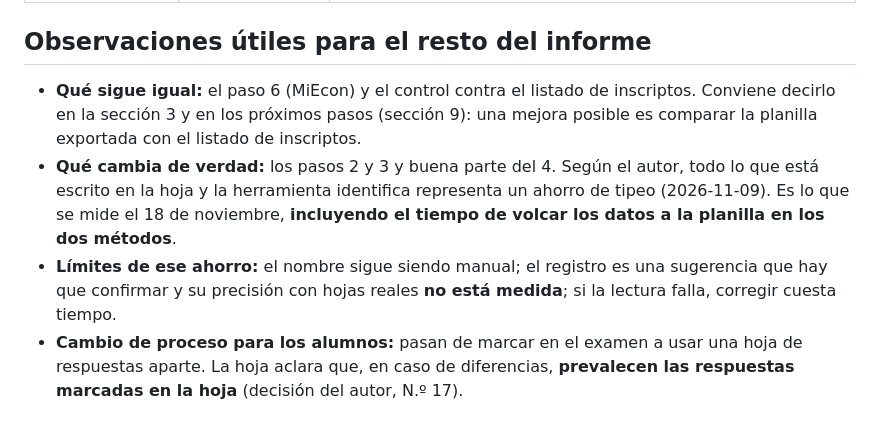
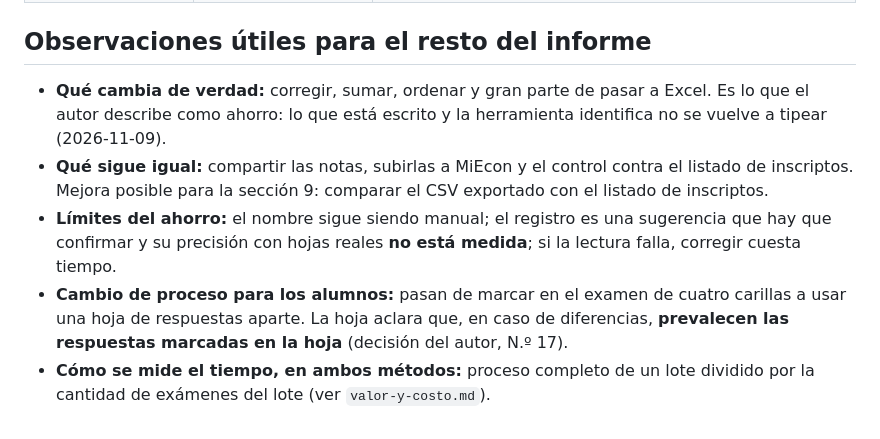
Before and after one commit to jctonini/METSI, a Markdown page: docs/informe/seccion-02-situacion-actual.md, the part around one of its changes. Drawn GitHub-style.

```diff
--- a/docs/informe/seccion-02-situacion-actual.md
+++ b/docs/informe/seccion-02-situacion-actual.md
@@ -30,6 +32,7 @@ Este proceso es lento y repetitivo en los pasos 2, 3 y 4 (corregir, calcular y v
 
 ## Observaciones útiles para el resto del informe
-- **Qué sigue igual:** el paso 6 (MiEcon) y el control contra el listado de inscriptos. Conviene decirlo en la sección 3 y en los próximos pasos (sección 9): una mejora posible es comparar la planilla exportada con el listado de inscriptos.
-- **Qué cambia de verdad:** los pasos 2 y 3 y buena parte del 4. Según el autor, todo lo que está escrito en la hoja y la herramienta identifica representa un ahorro de tipeo (2026-11-09). Es lo que se mide el 18 de noviembre, **incluyendo el tiempo de volcar los datos a la planilla en los dos métodos**.
-- **Límites de ese ahorro:** el nombre sigue siendo manual; el registro es una sugerencia que hay que confirmar y su precisión con hojas reales **no está medida**; si la lectura falla, corregir cuesta tiempo.
-- **Cambio de proceso para los alumnos:** pasan de marcar en el examen a usar una hoja de respuestas aparte. La hoja aclara que, en caso de diferencias, **prevalecen las respuestas marcadas en la hoja** (decisión del autor, N.º 17).
+- **Qué cambia de verdad:** corregir, sumar, ordenar y gran parte de pasar a Excel. Es lo que el autor describe como ahorro: lo que está escrito y la herramienta identifica no se vuelve a tipear (2026-11-09).
+- **Qué sigue igual:** compartir las notas, subirlas a MiEcon y el control contra el listado de inscriptos. Mejora posible para la sección 9: comparar el CSV exportado con el listado de inscriptos.
+- **Límites del ahorro:** el nombre sigue siendo manual; el registro es una sugerencia que hay que confirmar y su precisión con hojas reales **no está medida**; si la lectura falla, corregir cuesta tiempo.
+- **Cambio de proceso para los alumnos:** pasan de marcar en el examen de cuatro carillas a usar una hoja de respuestas aparte. La hoja aclara que, en caso de diferencias, **prevalecen las respuestas marcadas en la hoja** (decisión del autor, N.º 17).
+- **Cómo se mide el tiempo, en ambos métodos:** proceso completo de un lote dividido por la cantidad de exámenes del lote (ver `valor-y-costo.md`).
```
Also changed, not shown: other parts of docs/informe/seccion-02-situacion-actual.md (+20 -18 lines), docs/informe/informe-esqueleto.md (+11 -10 lines), docs/informe/valor-y-costo.md (+3 -3 lines).
